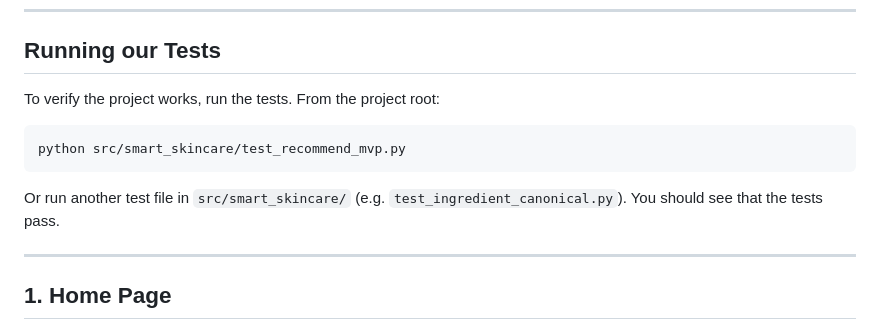
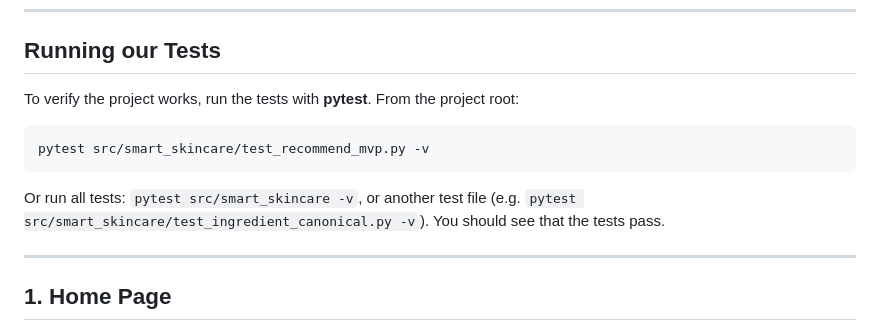
Before and after one commit to JungmoonHa/Data515_SmartSkincare, a Markdown page: Examples/README.md, the part around the change. GitHub-like rendering.

Commit message:
docs: fix test instructions — use pytest instead of python
Made-with: Cursor

````diff
--- a/Examples/README.md
+++ b/Examples/README.md
@@ -33,13 +33,13 @@ Then follow the steps below (Home Page → Skin Test → Recommendations) to use
 
 ## Running our Tests
 
-To verify the project works, run the tests. From the project root:
+To verify the project works, run the tests with **pytest**. From the project root:
 
 ```bash
-python src/smart_skincare/test_recommend_mvp.py
+pytest src/smart_skincare/test_recommend_mvp.py -v
 ```
 
-Or run another test file in `src/smart_skincare/` (e.g. `test_ingredient_canonical.py`). You should see that the tests pass.
+Or run all tests: `pytest src/smart_skincare -v`, or another test file (e.g. `pytest src/smart_skincare/test_ingredient_canonical.py -v`). You should see that the tests pass.
 
 ---
 
````
